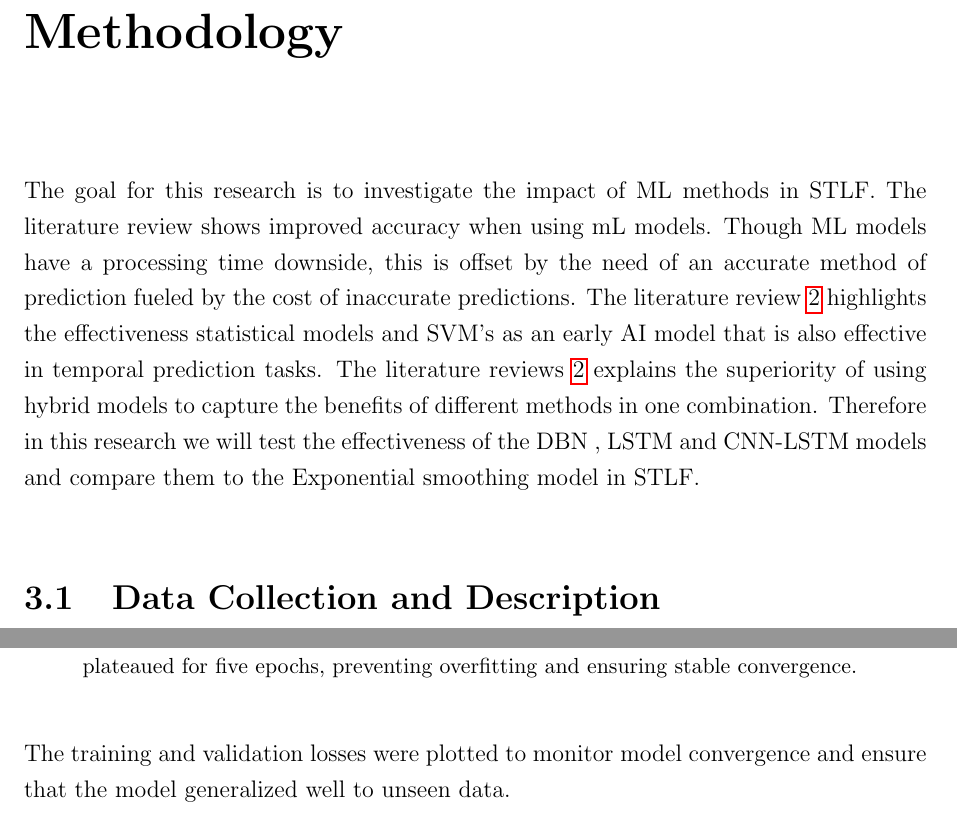
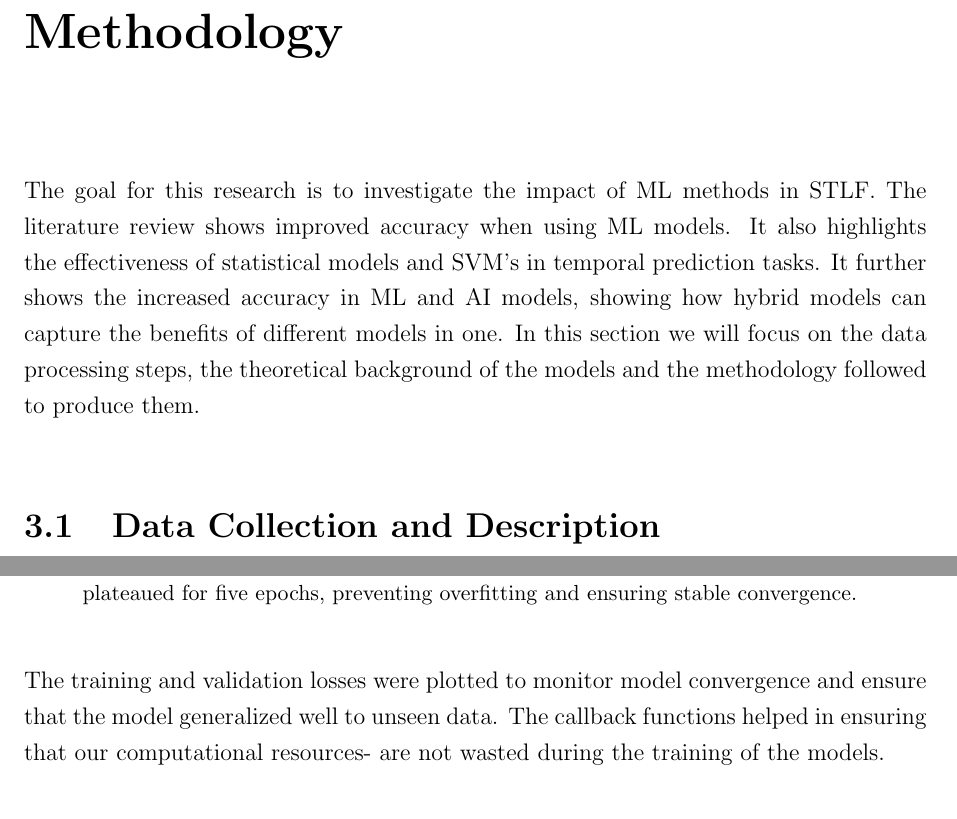
Before and after one commit to mukundimangena/EEE4022S_PROJECT, a LaTeX thesis (main.tex, which reads Chapters/Methodology.tex): two parts of pages 29 and 58 of 72 before the commit and two parts of pages 29 and 57 of 71 after it, joined at a grey line, cut so that both start at the same text. Compiled offline with pdfLaTeX.

Commit message:
start of results

```diff
--- a/Chapters/Methodology.tex
+++ b/Chapters/Methodology.tex
@@ -1,6 +1,6 @@
 \chapter{Methodology}
 
-The goal for this research is to investigate the impact of ML methods in STLF. The literature review shows improved accuracy when using mL models. Though ML models have a processing time downside, this is offset by the need of an accurate method of prediction fueled by the cost of inaccurate predictions. The literature review \ref{litReview} highlights the effectiveness statistical models and SVM's as an early AI model that is also effective in temporal prediction tasks. The literature reviews \ref{litReview} explains the superiority of using hybrid models to capture the benefits of different methods in one combination. Therefore in this research we will test the effectiveness of the DBN , LSTM and CNN-LSTM models and compare them to the Exponential smoothing model in STLF.
+The goal for this research is to investigate the impact of ML methods in STLF. The literature review shows improved accuracy when using ML models. It also highlights the effectiveness of statistical models and SVM's in temporal prediction tasks. It further shows the increased accuracy in ML and AI models, showing how hybrid models can capture the benefits of different models in one. In this section we will focus on the data processing steps, the theoretical background of the models and the methodology followed to produce them.
 
 \section{Data Collection and Description}
 The dataset that is used in the experiments handled in this research was collected by the Panama City government in central America as an initiative to research and improve  methods for short term load forecasting. The dataset is available on Kaggle and  Mendeley Data and provides historical records of electrical load data and relevant weather variables of Panama city\cite{dataset}.
@@ -734,4 +735,4 @@ The CNN-LSTM model was trained on an 80/20 split train/test split. Training was
 	\item \textbf{EarlyStopping:} Monitored validation loss and halted training when no improvement was observed for 15 consecutive epochs, restoring the best weights.
 	\item \textbf{ReduceLROnPlateau:} Reduced the learning rate by a factor of 0.5 if validation loss plateaued for five epochs, preventing overfitting and ensuring stable convergence.
 \end{itemize}}
-The training and validation losses were plotted to monitor model convergence and ensure that the model generalized well to unseen data.
+The training and validation losses were plotted to monitor model convergence and ensure that the model generalized well to unseen data. The callback functions helped in ensuring that our computational resources- are not wasted during the training of the models.
```
Also changed, not shown: main.pdf, Chapters/Methodology.tex (3 more changed lines), 19 other files.
